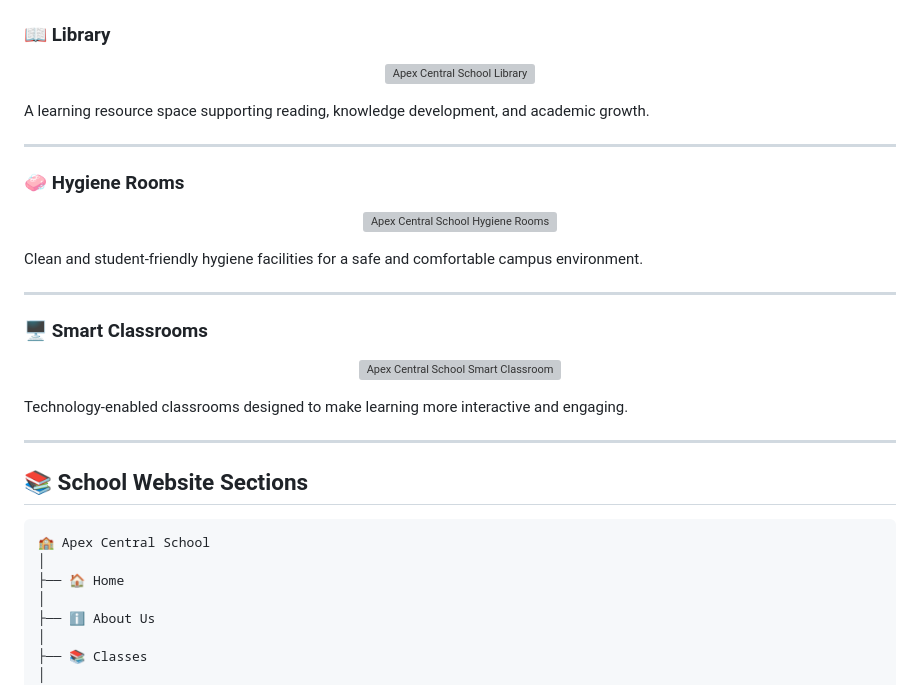
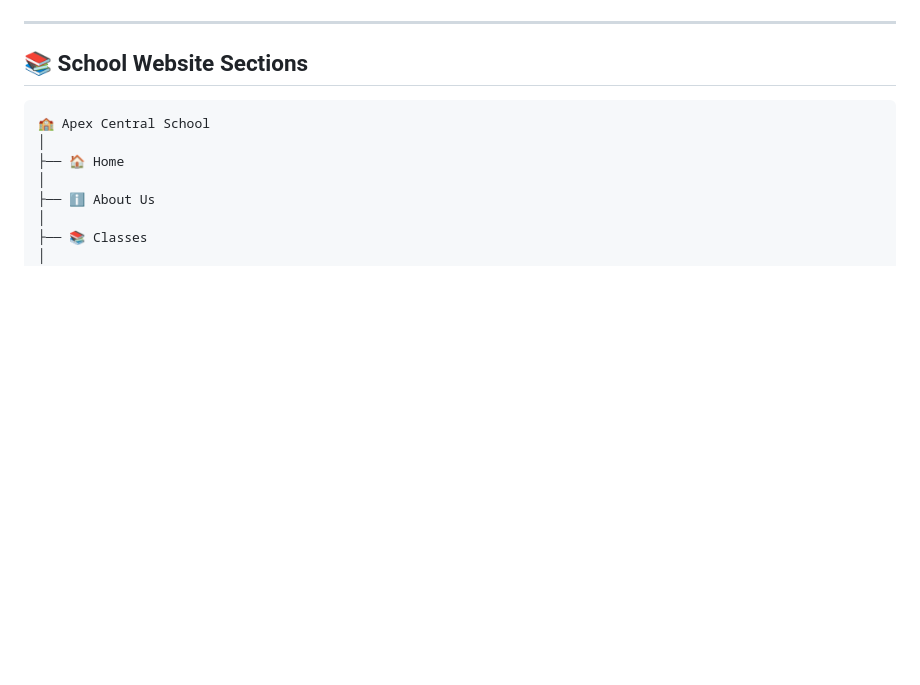
Before and after one commit to bablu-hosters/apex-central-school, a Markdown page: README.md, the part around one of its changes. Rendered like a GitHub page; blank space fills up the shorter version; grey boxes are pictures that could not be loaded.

```diff
--- a/README.md
+++ b/README.md
@@ -147,30 +59,3 @@ A dedicated space encouraging physical activity, sports, teamwork, and overall d
-### 📖 Library
-
-<p align="center">
-  <img src="./images/library.png" alt="Apex Central School Library" width="400">
-</p>
-
-A learning resource space supporting reading, knowledge development, and academic growth.
-
----
-
-### 🧼 Hygiene Rooms
-
-<p align="center">
-  <img src="./images/hygiene-rooms.png" alt="Apex Central School Hygiene Rooms" width="400">
-</p>
-
-Clean and student-friendly hygiene facilities for a safe and comfortable campus environment.
-
----
-
-### 🖥️ Smart Classrooms
-
-<p align="center">
-  <img src="./images/smart-classroom.png" alt="Apex Central School Smart Classroom" width="400">
-</p>
-
-Technology-enabled classrooms designed to make learning more interactive and engaging.
 
 ---
 
```
Also changed, not shown: other parts of README.md (+0 -88 lines).
